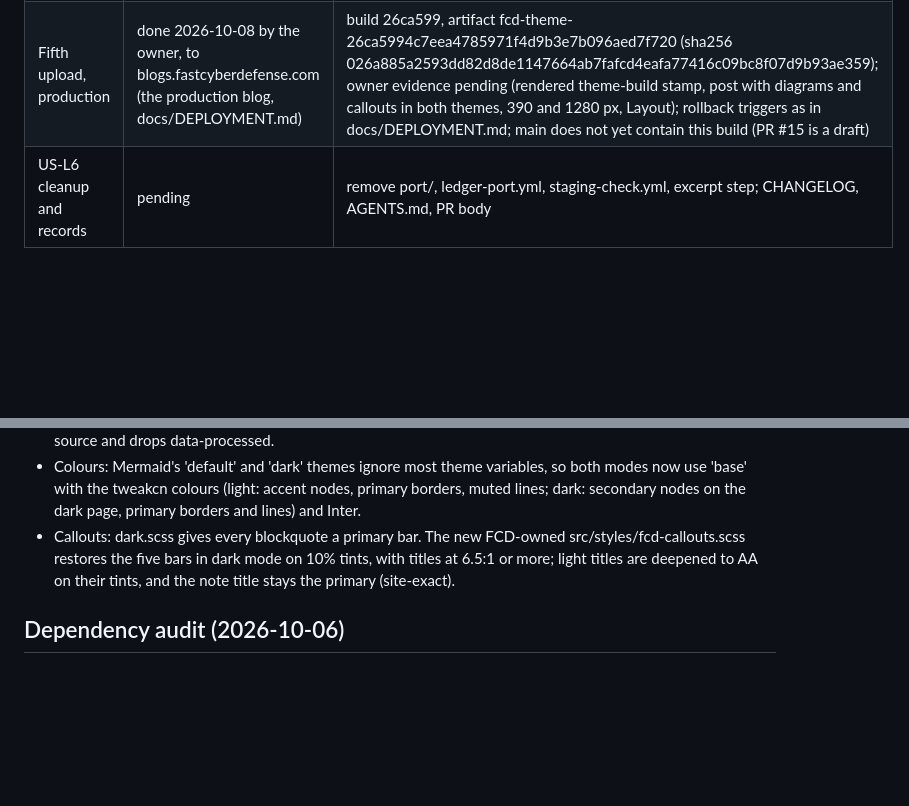
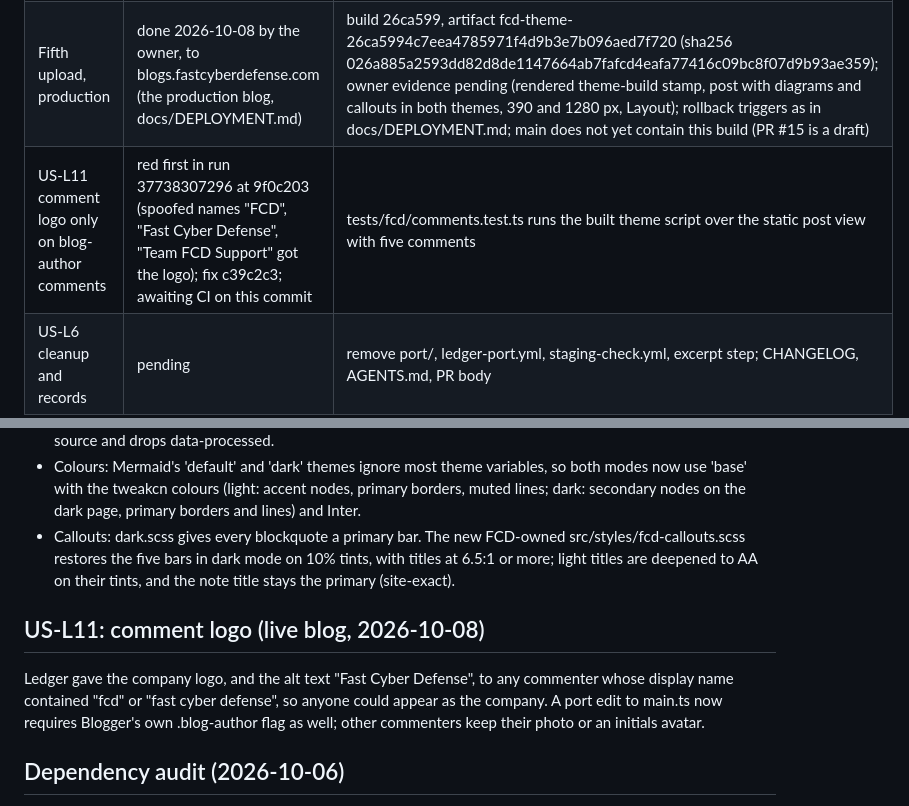
Before and after one commit to thefastcyberdefense/google-blogger, a Markdown page: docs/LEDGER-REBUILD.md, 2 parts joined by grey strips. GitHub-like rendering; blank space fills up the shorter version.

Commit message:
docs(ledger): US-L11 comment logo only on blog-author comments

```diff
--- a/docs/LEDGER-REBUILD.md
+++ b/docs/LEDGER-REBUILD.md
@@ -24,6 +24,7 @@ ledger-port.yml workflow (bot commits do not trigger CI).
 | Fourth test-blog upload | done 2026-10-07 | build accb4d9; home light and dark all tweakcn; post: diagrams broke after a theme switch, light diagrams in Mermaid stock colours, dark callout bars all blue |
 | US-L10 diagrams and callouts | green in run 37659118930 at 26ca599 (red first in run 37656025228 at 272e026, 3 failing); fix 7cf48ae and 8744bdf; unit 58/58, contract 39/39, audit lows only | tests/fcd/diagrams.test.ts runs the built theme script over the static post view with a Mermaid stand-in; Blogger evidence pending |
 | Fifth upload, production | done 2026-10-08 by the owner, to blogs.fastcyberdefense.com (the production blog, docs/DEPLOYMENT.md) | build 26ca599, artifact fcd-theme-26ca5994c7eea4785971f4d9b3e7b096aed7f720 (sha256 026a885a2593dd82d8de1147664ab7fafcd4eafa77416c09bc8f07d9b93ae359); owner evidence pending (rendered theme-build stamp, post with diagrams and callouts in both themes, 390 and 1280 px, Layout); rollback triggers as in docs/DEPLOYMENT.md; main does not yet contain this build (PR #15 is a draft) |
+| US-L11 comment logo only on blog-author comments | red first in run 37738307296 at 9f0c203 (spoofed names "FCD", "Fast Cyber Defense", "Team FCD Support" got the logo); fix c39c2c3; awaiting CI on this commit | tests/fcd/comments.test.ts runs the built theme script over the static post view with five comments |
 | US-L6 cleanup and records | pending | remove port/, ledger-port.yml, staging-check.yml, excerpt step; CHANGELOG, AGENTS.md, PR body |
 
 ## US-L5 changes (main.ts, via port edits)
@@ -134,6 +135,14 @@ pairs, down to 2.9:1; every other text, the dark theme included, keeps AA.
   on 10% tints, with titles at 6.5:1 or more; light titles are deepened to
   AA on their tints, and the note title stays the primary (site-exact).
 
+## US-L11: comment logo (live blog, 2026-10-08)
+
+Ledger gave the company logo, and the alt text "Fast Cyber Defense", to any
+commenter whose display name contained "fcd" or "fast cyber defense", so
+anyone could appear as the company. A port edit to main.ts now requires
+Blogger's own .blog-author flag as well; other commenters keep their photo or
+an initials avatar.
+
 ## Dependency audit (2026-10-06)
 
 npm audit (moderate gate) failed on GHSA-68fv-2mgg-jv7q, source-map-js <1.2.2
```
